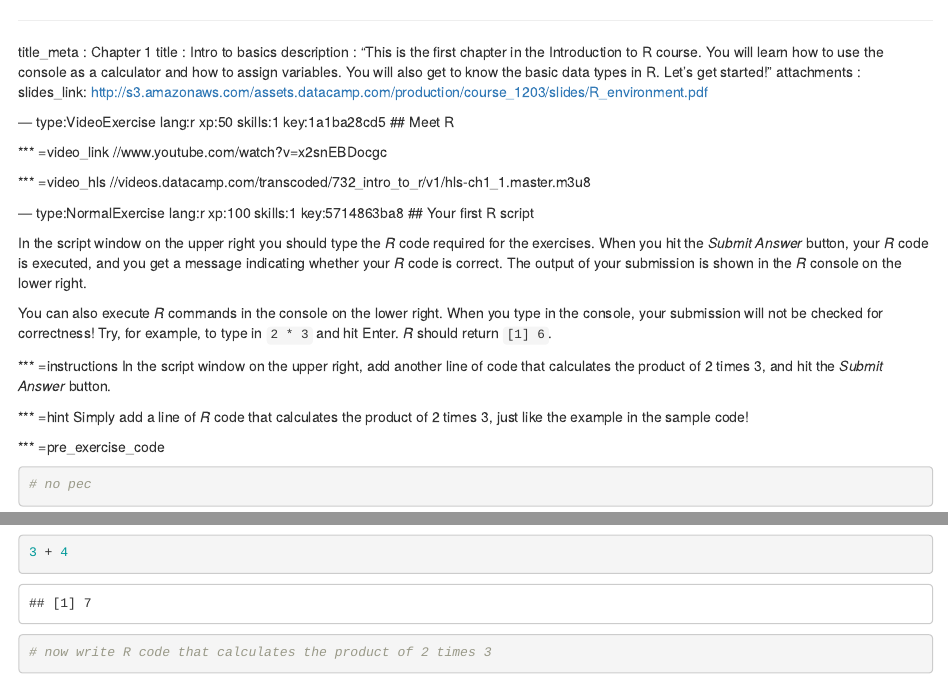
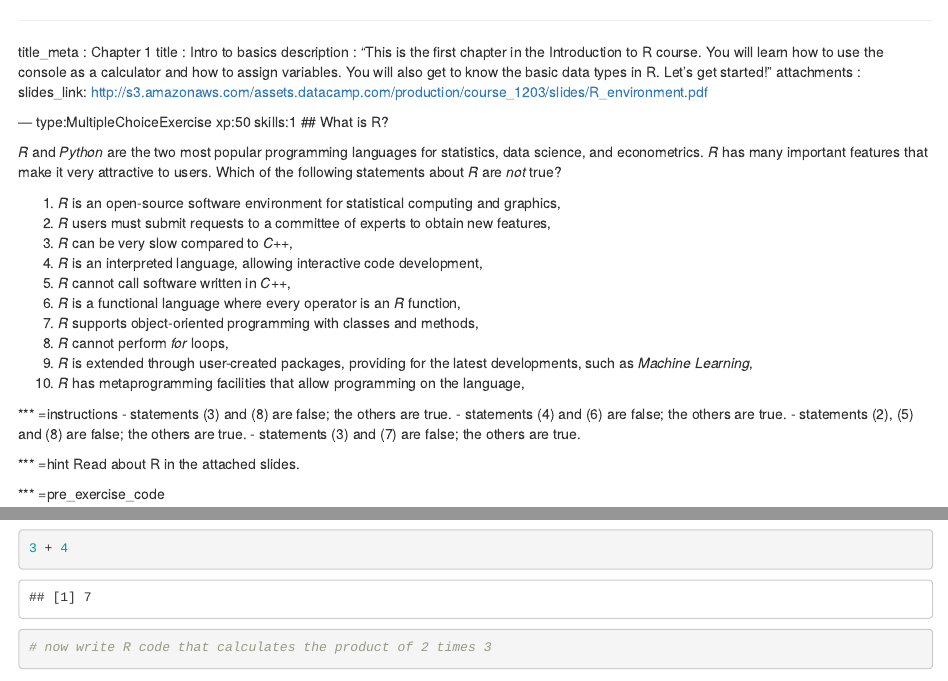
Before and after one commit to algoquant/Introduction-to-R, an R Markdown document (chapter1.Rmd): the page in a window 1100 px wide, from its top, and a second part further down, joined at a grey line. Rendered offline with R 4.5, knitr and Pandoc, with nearby package versions; some code elsewhere in the file could not run offline.

Commit message:
added MultipleChoiceExercise

````diff
--- a/chapter1.Rmd
+++ b/chapter1.Rmd
@@ -5,11 +5,32 @@ description : "This is the first chapter in the Introduction to R course. You wi
 attachments :
   slides_link: http://s3.amazonaws.com/assets.datacamp.com/production/course_1203/slides/R_environment.pdf
 
---- type:VideoExercise lang:r xp:50 skills:1 key:1a1ba28cd5
-## Meet R
 
-*** =video_link
-//www.youtube.com/watch?v=x2snEBDocgc
+--- type:MultipleChoiceExercise xp:50 skills:1
+## What is R?
 
-*** =video_hls
-//videos.datacamp.com/transcoded/732_intro_to_r/v1/hls-ch1_1.master.m3u8
+*R* and *Python* are the two most popular programming languages for statistics, data science, and econometrics.  *R* has many important features that make it very attractive to users.  Which of the following statements about *R* are *not* true?
+
+1. *R* is an open-source software environment for statistical computing and graphics,
+2. *R* users must submit requests to a committee of experts to obtain new features,
+3. *R* can be very slow compared to *C++*,
+4. *R* is an interpreted language, allowing interactive code development,
+5. *R* cannot call software written in *C++*,
+6. *R* is a functional language where every operator is an *R* function,
+7. *R* supports object-oriented programming with classes and methods,
+8. *R* cannot perform *for* loops,
+9. *R* is extended through user-created packages, providing for the latest developments, such as *Machine Learning*,
+10. *R* has metaprogramming facilities that allow programming on the language,
+
+
+*** =instructions
+- statements (3) and (8) are false; the others are true.
+- statements (4) and (6) are false; the others are true.
+- statements (2), (5) and (8) are false; the others are true.
+- statements (3) and (7) are false; the others are true.
+
+*** =hint
+Read about R in the attached slides.
+
+*** =pre_exercise_code
+```{r}
````
Also changed, not shown: img/author_image.png, chapter1.Rmd (25 more changed lines).
